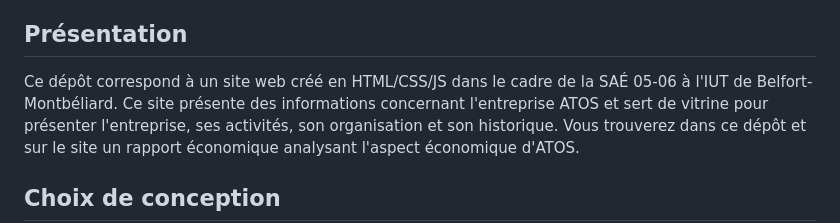
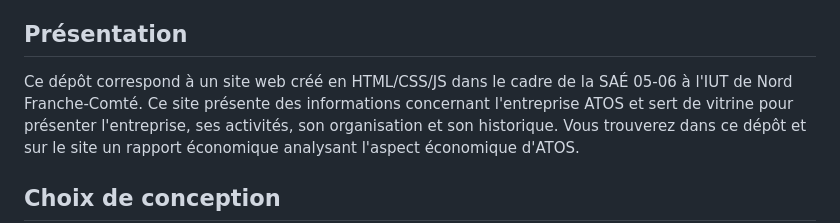
Before and after one commit to jgenitri-iut90/s1-2023-ihm, a Markdown page: README.md, the part around the change. Drawn GitHub-style.

```diff
--- a/README.md
+++ b/README.md
@@ -10,7 +10,7 @@
 
 ## Présentation
 
-Ce dépôt correspond à un site web créé en HTML/CSS/JS dans le cadre de la SAÉ 05-06 à l'IUT de Belfort-Montbéliard.
+Ce dépôt correspond à un site web créé en HTML/CSS/JS dans le cadre de la SAÉ 05-06 à l'IUT de Nord Franche-Comté.
 Ce site présente des informations concernant l'entreprise ATOS et sert de vitrine pour présenter l'entreprise, ses activités,
 son organisation et son historique. Vous trouverez dans ce dépôt et sur le site un rapport économique analysant l'aspect économique d'ATOS.
 
```
